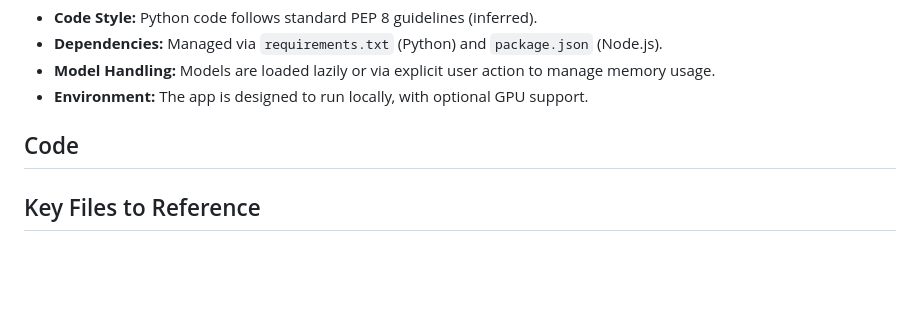
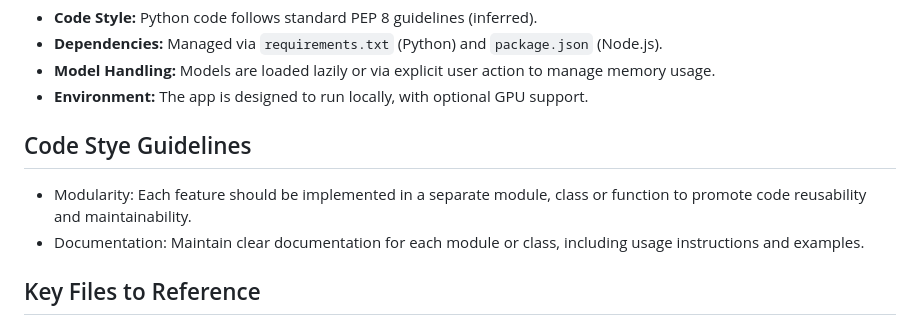
Before and after one commit to ottozhao-void/VLMSimliarityScore, a Markdown page: GEMINI.md, the part around the change. Rendered like a GitHub page; blank space fills up the shorter version.

Commit message:
docs: Add code style guidelines to `GEMINI.md` and move video similarity analysis documentation to a subdirectory.

```diff
--- a/GEMINI.md
+++ b/GEMINI.md
@@ -79,7 +79,11 @@ The project appears to have two components:
 *   **Model Handling:** Models are loaded lazily or via explicit user action to manage memory usage.
 *   **Environment:** The app is designed to run locally, with optional GPU support.
 
-## Code
+## Code Stye Guidelines
+
+* Modularity: Each feature should be implemented in a separate module, class or function to promote code reusability and maintainability.
+* Documentation: Maintain clear documentation for each module or class, including usage instructions and examples.
+
 
 ## Key Files to Reference
 
```
Also changed, not shown: feature-implementation/Video Similarity Analysis.md (renamed from feature-implementation.md).
